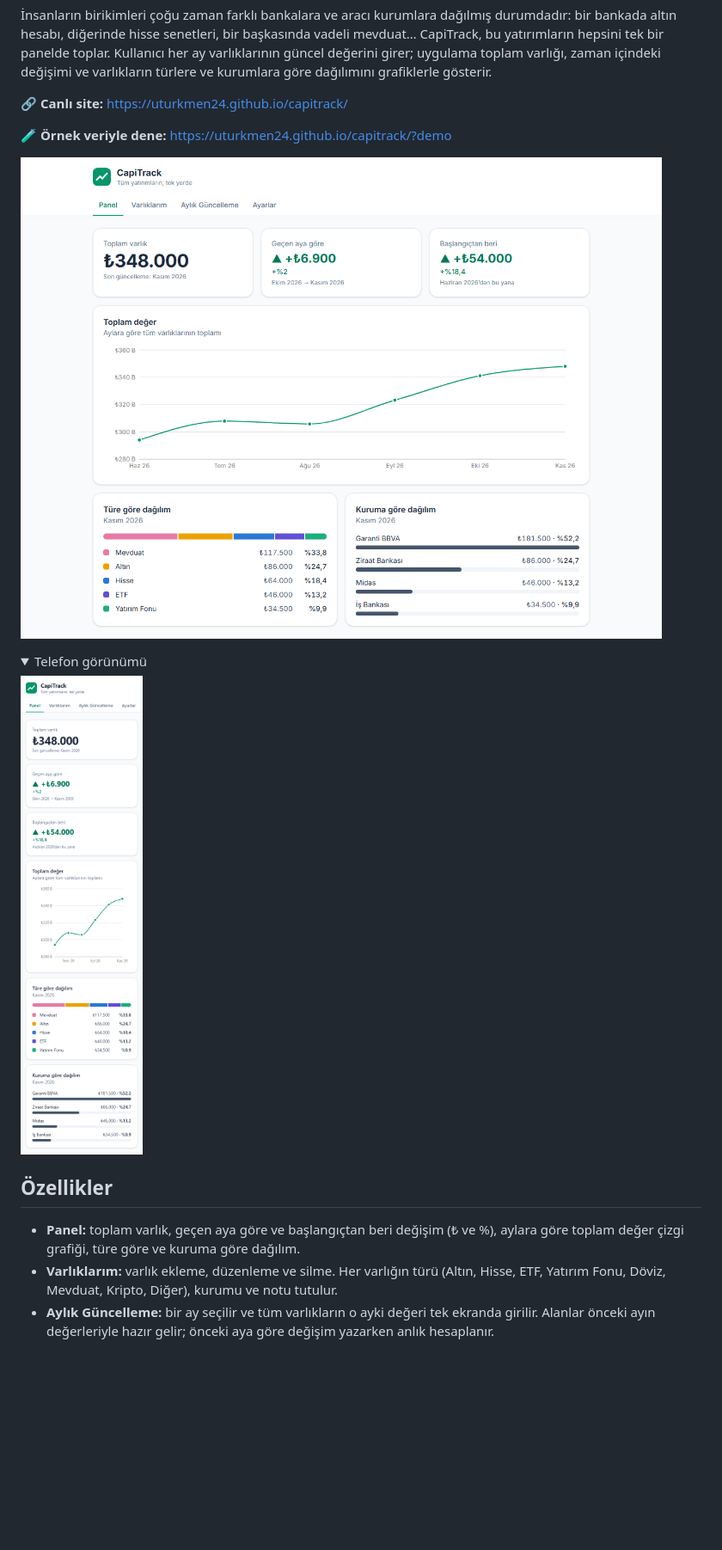
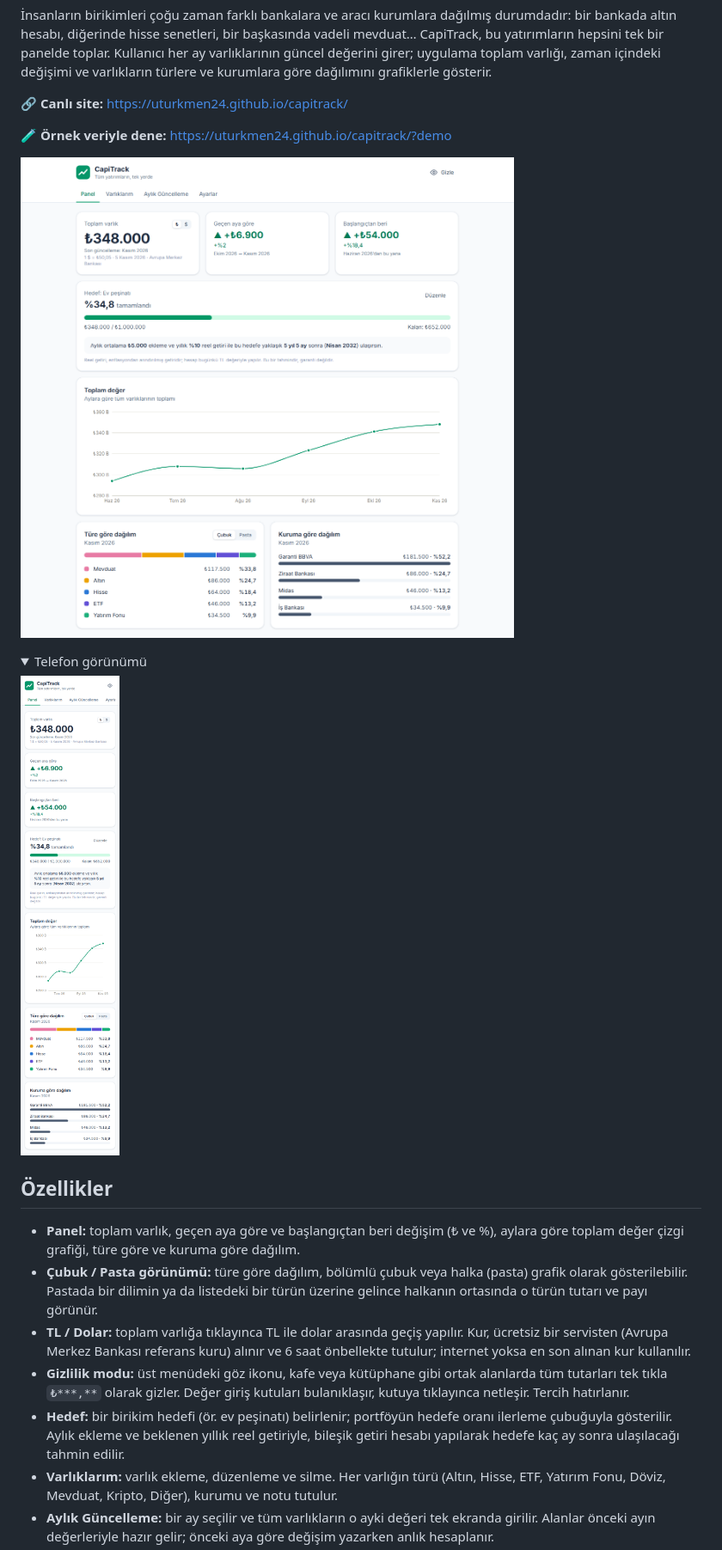
Before and after one commit to uturkmen24/capitrack, a Markdown page: README.md, the part around one of its changes. Shown at 86% size. Drawn GitHub-style; pictures changed too: docs/mobil.png, docs/panel.png; folded sections open; blank space fills up the shorter version.

Commit message:
README ve ekran görüntülerini yeni özelliklerle güncelle
Co-Authored-By: Claude Opus 5.5 <noreply@anthropic.com>

```diff
--- a/README.md
+++ b/README.md
@@ -20,6 +20,10 @@
 ## Özellikler
 
 - **Panel:** toplam varlık, geçen aya göre ve başlangıçtan beri değişim (₺ ve %), aylara göre toplam değer çizgi grafiği, türe göre ve kuruma göre dağılım.
+- **Çubuk / Pasta görünümü:** türe göre dağılım, bölümlü çubuk veya halka (pasta) grafik olarak gösterilebilir. Pastada bir dilimin ya da listedeki bir türün üzerine gelince halkanın ortasında o türün tutarı ve payı görünür.
+- **TL / Dolar:** toplam varlığa tıklayınca TL ile dolar arasında geçiş yapılır. Kur, ücretsiz bir servisten (Avrupa Merkez Bankası referans kuru) alınır ve 6 saat önbellekte tutulur; internet yoksa en son alınan kur kullanılır.
+- **Gizlilik modu:** üst menüdeki göz ikonu, kafe veya kütüphane gibi ortak alanlarda tüm tutarları tek tıkla `₺***,**` olarak gizler. Değer giriş kutuları bulanıklaşır, kutuya tıklayınca netleşir. Tercih hatırlanır.
+- **Hedef:** bir birikim hedefi (ör. ev peşinatı) belirlenir; portföyün hedefe oranı ilerleme çubuğuyla gösterilir. Aylık ekleme ve beklenen yıllık reel getiriyle, bileşik getiri hesabı yapılarak hedefe kaç ay sonra ulaşılacağı tahmin edilir.
 - **Varlıklarım:** varlık ekleme, düzenleme ve silme. Her varlığın türü (Altın, Hisse, ETF, Yatırım Fonu, Döviz, Mevduat, Kripto, Diğer), kurumu ve notu tutulur.
 - **Aylık Güncelleme:** bir ay seçilir ve tüm varlıkların o ayki değeri tek ekranda girilir. Alanlar önceki ayın değerleriyle hazır gelir; önceki aya göre değişim yazarken anlık hesaplanır.
 - **Son bilinen değer kuralı:** bir ay için değeri girilmeyen varlık, en son girilen değeriyle sayılır. Elden çıkarılan varlık için 0 yazılır; varlık toplamdan ve dağılımlardan düşer.
```
Also changed, not shown: other parts of README.md (+33 -8 lines).
